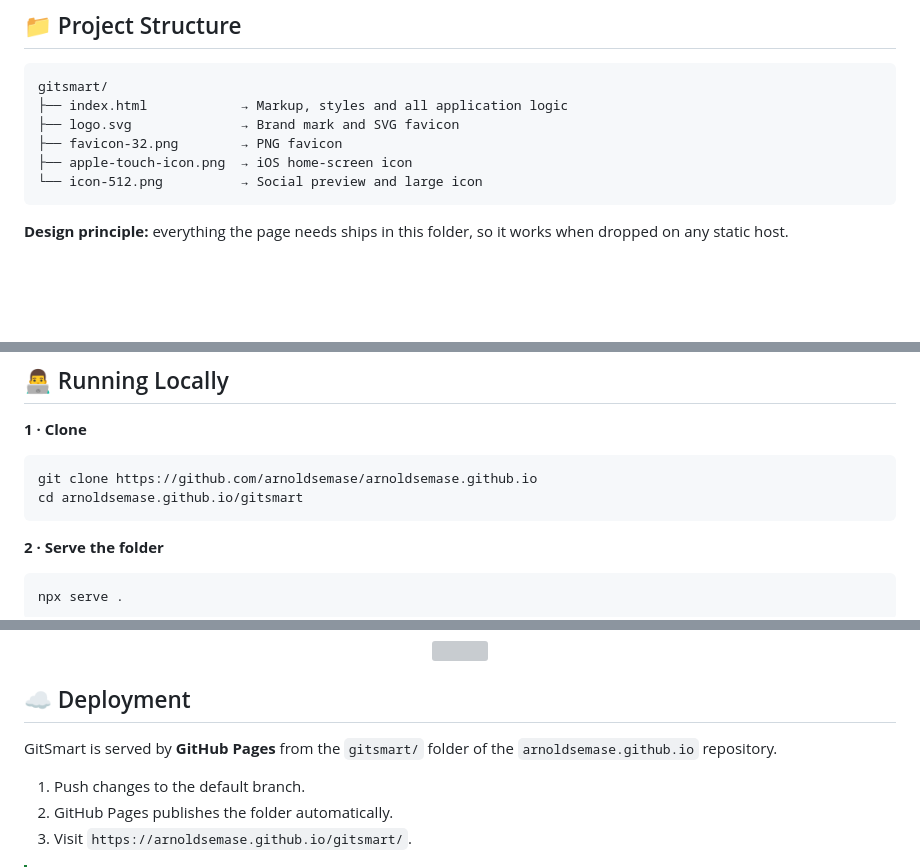
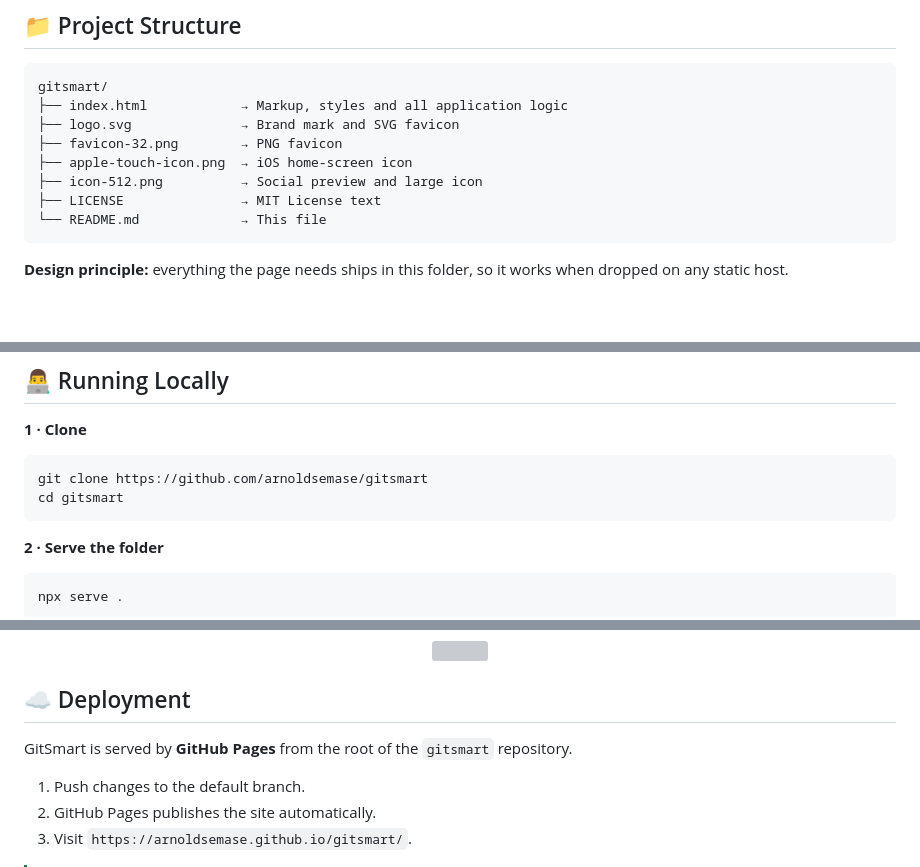
Before and after one commit to arnoldsemase/gitsmart, a Markdown page: README.md, 3 parts joined by grey strips. GitHub-like rendering; blank space fills up the shorter version; grey boxes are pictures that could not be loaded.

````diff
--- a/README.md
+++ b/README.md
@@ -191,7 +207,9 @@ gitsmart/
 ├── logo.svg              → Brand mark and SVG favicon
 ├── favicon-32.png        → PNG favicon
 ├── apple-touch-icon.png  → iOS home-screen icon
-└── icon-512.png          → Social preview and large icon
+├── icon-512.png          → Social preview and large icon
+├── LICENSE               → MIT License text
+└── README.md             → This file
 ```
 
 **Design principle:** everything the page needs ships in this folder, so it works when dropped on any static host.
@@ -219,8 +237,8 @@ GitSmart needs no environment variables, API keys or secrets. The few constants
 
 **1 · Clone**
 ```bash
-git clone https://github.com/arnoldsemase/arnoldsemase.github.io
-cd arnoldsemase.github.io/gitsmart
+git clone https://github.com/arnoldsemase/gitsmart
+cd gitsmart
 ```
 
 **2 · Serve the folder**
@@ -239,10 +257,10 @@ Open the local address and search for a username such as `torvalds`.
 
 ## ☁️ Deployment
 
-GitSmart is served by **GitHub Pages** from the `gitsmart/` folder of the `arnoldsemase.github.io` repository.
+GitSmart is served by **GitHub Pages** from the root of the `gitsmart` repository.
 
 1. Push changes to the default branch.
-2. GitHub Pages publishes the folder automatically.
+2. GitHub Pages publishes the site automatically.
 3. Visit `https://arnoldsemase.github.io/gitsmart/`.
 
 > [!TIP]
````
Also changed, not shown: other parts of README.md (+20 -4 lines).
